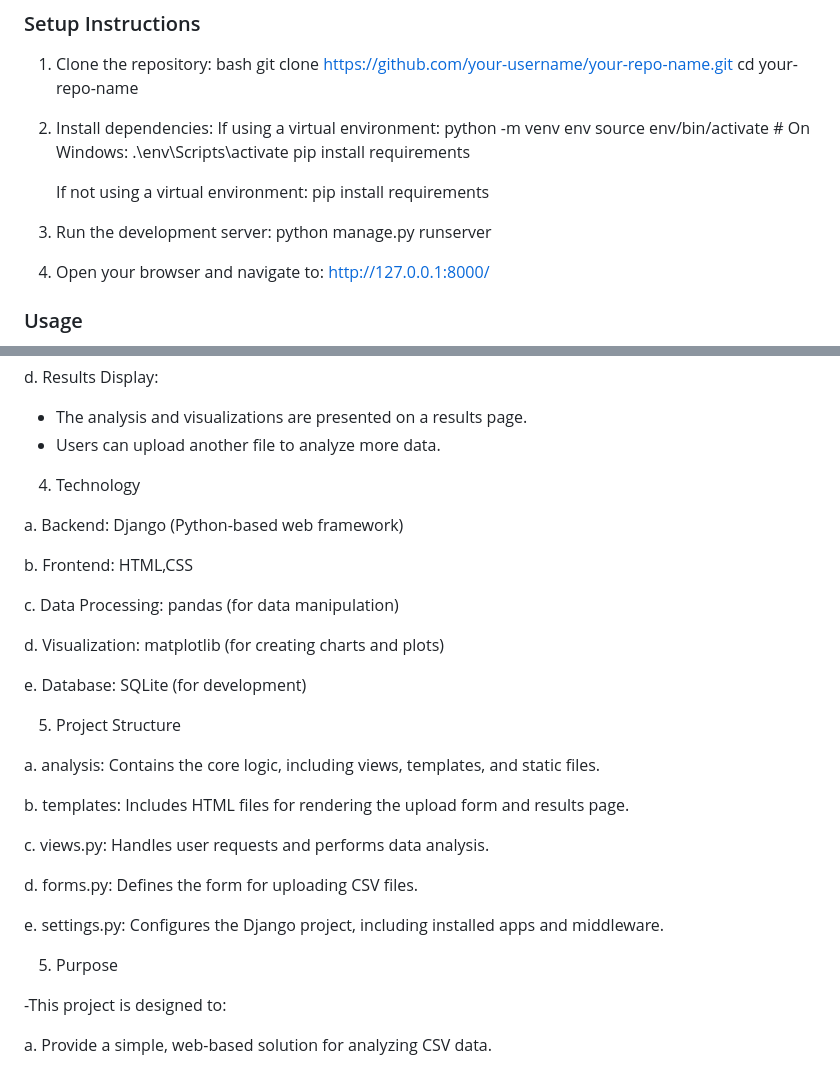
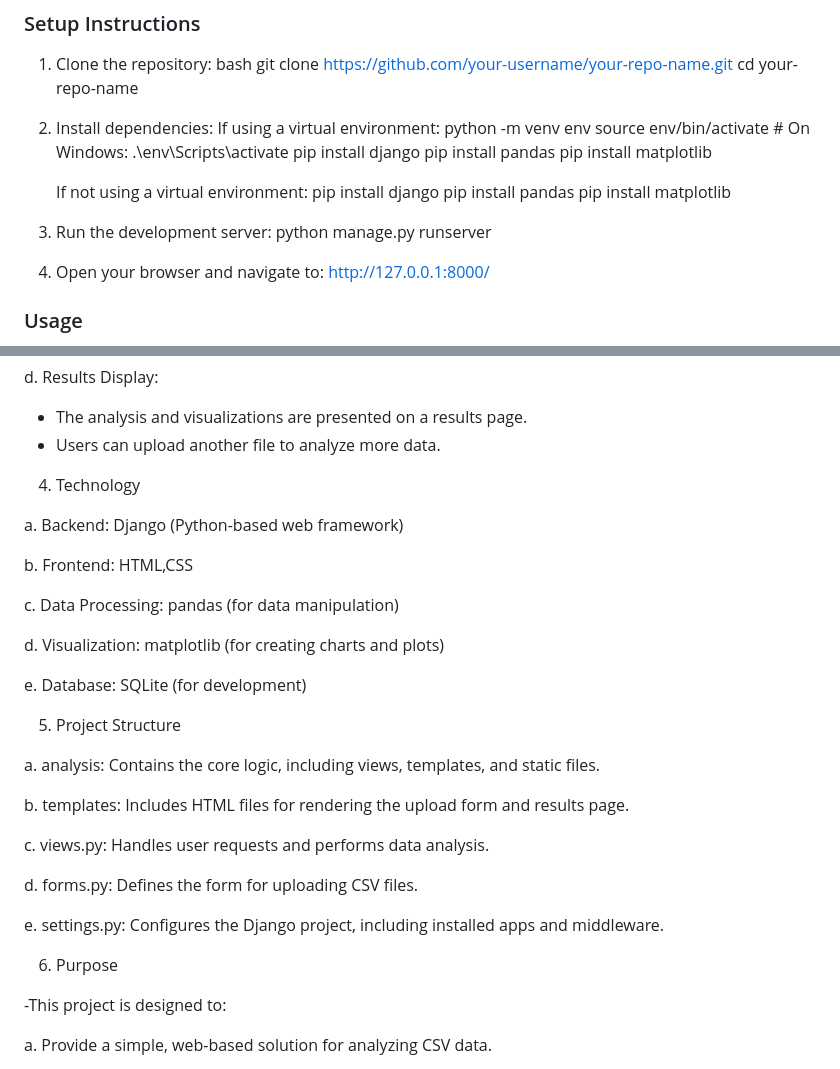
Before and after one commit to lalitthipe/CSV_Uploader, a Markdown page: README.md, 2 parts joined by grey strips. Drawn GitHub-style.

```diff
--- a/README.md
+++ b/README.md
@@ -27,15 +27,19 @@ A Django-based web application that allows users to upload CSV files, perform da
    If using a virtual environment:
    python -m venv env
    source env/bin/activate   # On Windows: .\env\Scripts\activate
-   pip install requirements
+   pip install django
+   pip install pandas
+   pip install matplotlib
 
    If not using a virtual environment:
-   pip install requirements
+   pip install django
+   pip install pandas
+   pip install matplotlib
 
-3. Run the development server:
+4. Run the development server:
    python manage.py runserver
 
-4. Open your browser and navigate to:
+5. Open your browser and navigate to:
    http://127.0.0.1:8000/
 
 ### Usage
@@ -117,6 +125,8 @@ d. Results Display:
    - The analysis and visualizations are presented on a results page.
    - Users can upload another file to analyze more data.
 
+
+
 4. Technology
 
 a. Backend: Django (Python-based web framework)
@@ -128,6 +138,8 @@ c. Data Processing: pandas (for data manipulation)
 d. Visualization: matplotlib (for creating charts and plots)
 
 e. Database: SQLite (for development)
+
+
 
 5. Project Structure
 
@@ -141,7 +153,9 @@ d. forms.py: Defines the form for uploading CSV files.
 
 e. settings.py: Configures the Django project, including installed apps and middleware.
 
-5. Purpose
+
+
+6. Purpose
 
 -This project is designed to:
 
```
Also changed, not shown: other parts of README.md (+4 -0 lines).
